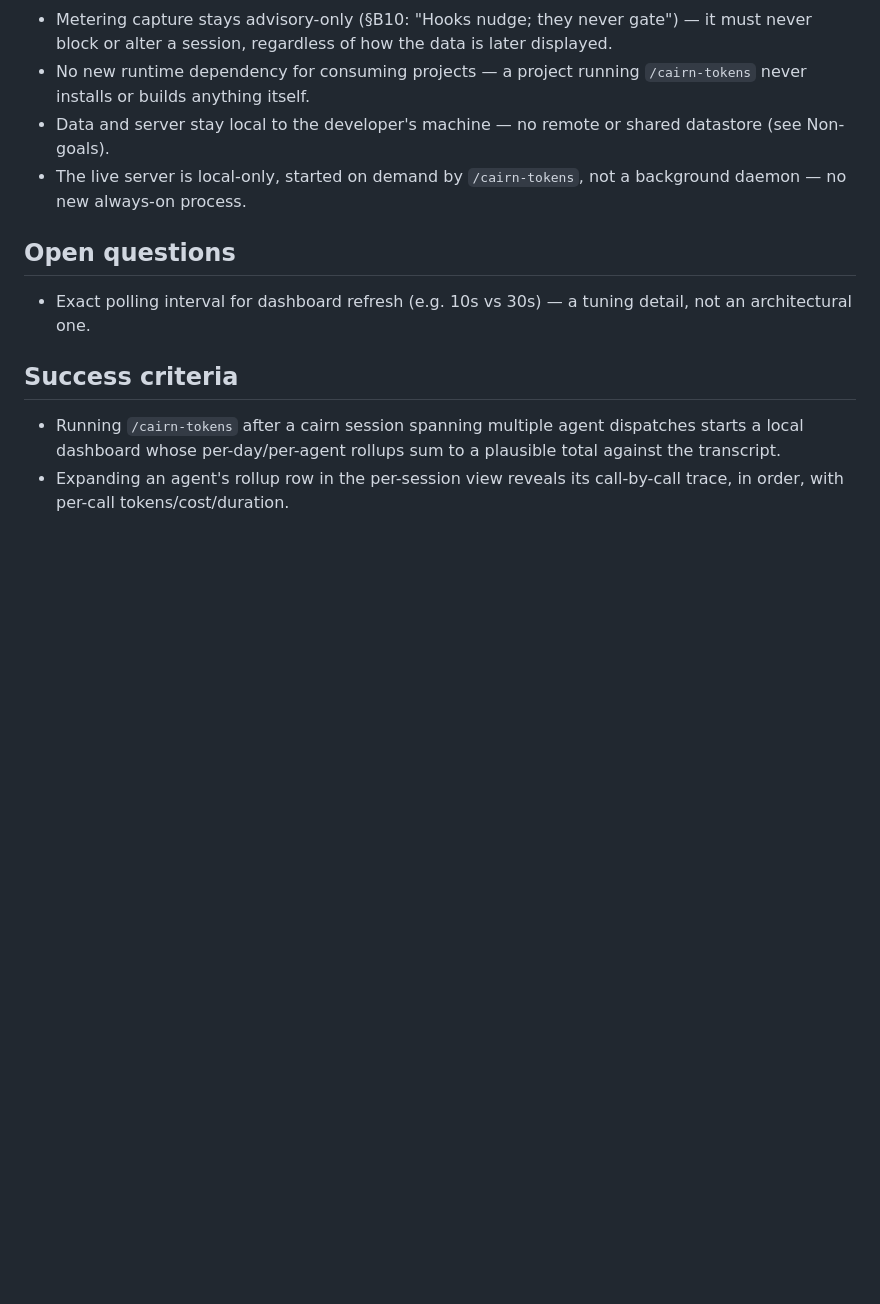
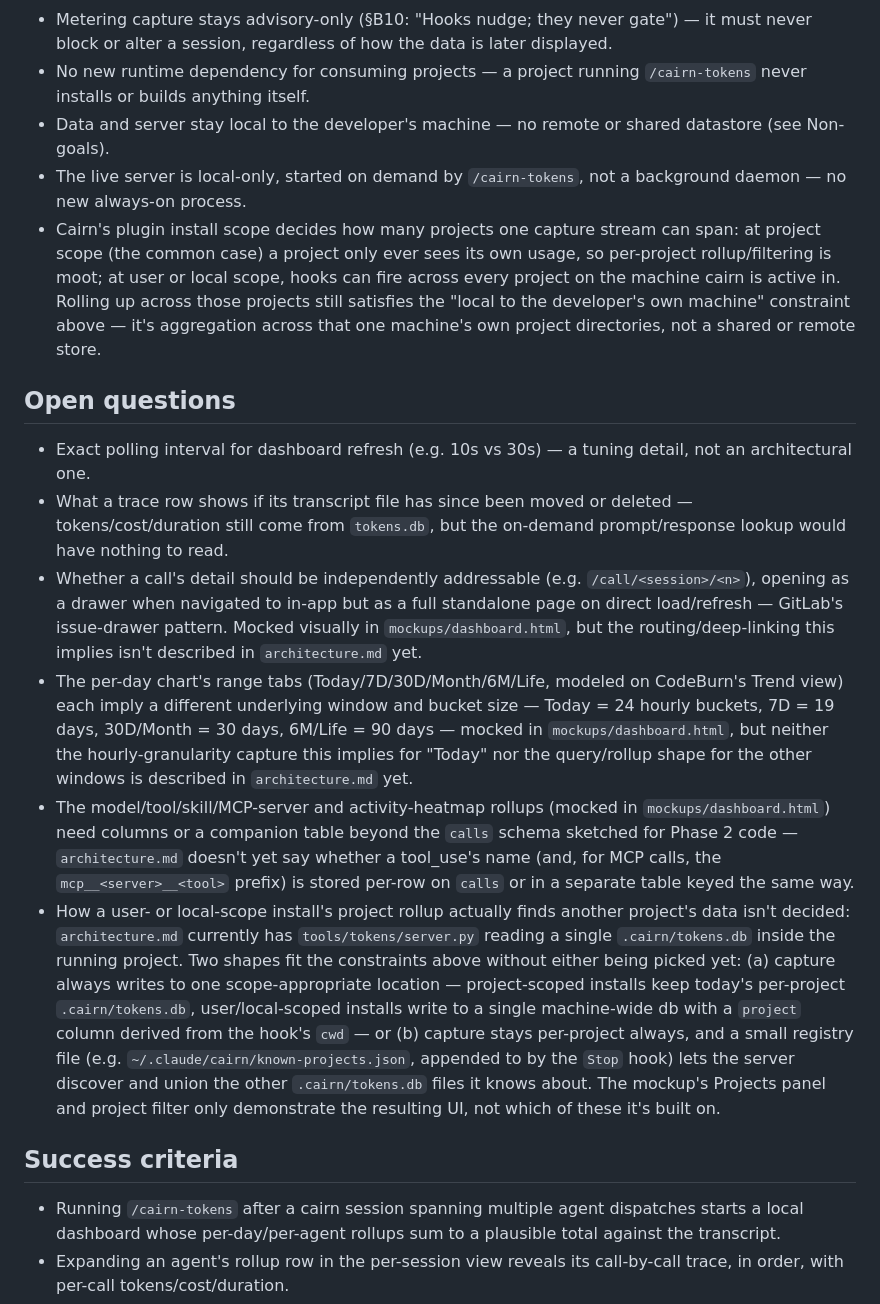
Before and after one commit to jisundr/cairn-2.0, a Markdown page: docs/token-metering/requirements.md, the part around one of its changes. Rendered like a GitHub page; blank space fills up the shorter version.

```diff
--- a/docs/token-metering/requirements.md
+++ b/docs/token-metering/requirements.md
@@ -37,10 +42,16 @@ Cairn has no way to measure its own token cost. `/cairn-tokens` is listed in the
 - No new runtime dependency for consuming projects — a project running `/cairn-tokens` never installs or builds anything itself.
 - Data and server stay local to the developer's machine — no remote or shared datastore (see Non-goals).
 - The live server is local-only, started on demand by `/cairn-tokens`, not a background daemon — no new always-on process.
+- Cairn's plugin install scope decides how many projects one capture stream can span: at project scope (the common case) a project only ever sees its own usage, so per-project rollup/filtering is moot; at user or local scope, hooks can fire across every project on the machine cairn is active in. Rolling up across those projects still satisfies the "local to the developer's own machine" constraint above — it's aggregation across that one machine's own project directories, not a shared or remote store.
 
 ## Open questions
 
 - Exact polling interval for dashboard refresh (e.g. 10s vs 30s) — a tuning detail, not an architectural one.
+- What a trace row shows if its transcript file has since been moved or deleted — tokens/cost/duration still come from `tokens.db`, but the on-demand prompt/response lookup would have nothing to read.
+- Whether a call's detail should be independently addressable (e.g. `/call/<session>/<n>`), opening as a drawer when navigated to in-app but as a full standalone page on direct load/refresh — GitLab's issue-drawer pattern. Mocked visually in `mockups/dashboard.html`, but the routing/deep-linking this implies isn't described in `architecture.md` yet.
+- The per-day chart's range tabs (Today/7D/30D/Month/6M/Life, modeled on CodeBurn's Trend view) each imply a different underlying window and bucket size — Today = 24 hourly buckets, 7D = 19 days, 30D/Month = 30 days, 6M/Life = 90 days — mocked in `mockups/dashboard.html`, but neither the hourly-granularity capture this implies for "Today" nor the query/rollup shape for the other windows is described in `architecture.md` yet.
+- The model/tool/skill/MCP-server and activity-heatmap rollups (mocked in `mockups/dashboard.html`) need columns or a companion table beyond the `calls` schema sketched for Phase 2 code — `architecture.md` doesn't yet say whether a tool_use's name (and, for MCP calls, the `mcp__<server>__<tool>` prefix) is stored per-row on `calls` or in a separate table keyed the same way.
+- How a user- or local-scope install's project rollup actually finds another project's data isn't decided: `architecture.md` currently has `tools/tokens/server.py` reading a single `.cairn/tokens.db` inside the running project. Two shapes fit the constraints above without either being picked yet: (a) capture always writes to one scope-appropriate location — project-scoped installs keep today's per-project `.cairn/tokens.db`, user/local-scoped installs write to a single machine-wide db with a `project` column derived from the hook's `cwd` — or (b) capture stays per-project always, and a small registry file (e.g. `~/.claude/cairn/known-projects.json`, appended to by the `Stop` hook) lets the server discover and union the other `.cairn/tokens.db` files it knows about. The mockup's Projects panel and project filter only demonstrate the resulting UI, not which of these it's built on.
 
 ## Success criteria
 
```
Also changed, not shown: other parts of docs/token-metering/requirements.md (+7 -2 lines), CHANGELOG.md (+1 -0 lines).
